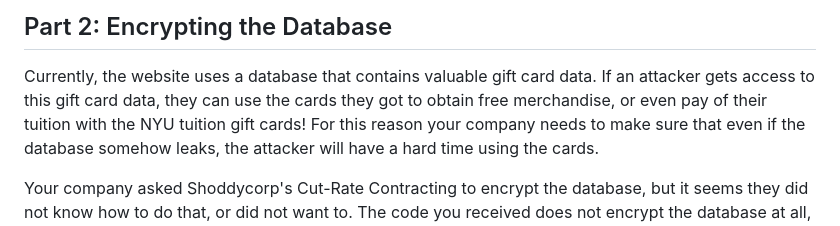
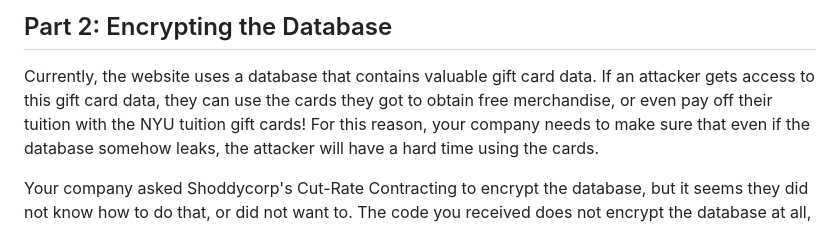
Before and after one commit to NYUAppSec/appsec_hw2, a Markdown page: README.md, the part around one of its changes. GitHub-like rendering.

```diff
--- a/README.md
+++ b/README.md
@@ -155,8 +160,8 @@ it is available when you run your GitHub Actions workflow!
 
 Currently, the website uses a database that contains valuable gift card
 data. If an attacker gets access to this gift card data, they can use
-the cards they got to obtain free merchandise, or even pay of their
-tuition with the NYU tuition gift cards! For this reason your company
+the cards they got to obtain free merchandise, or even pay off their
+tuition with the NYU tuition gift cards! For this reason, your company
 needs to make sure that even if the database somehow leaks, the attacker
 will have a hard time using the cards.
 
```
Also changed, not shown: other parts of README.md (+36 -25 lines).
